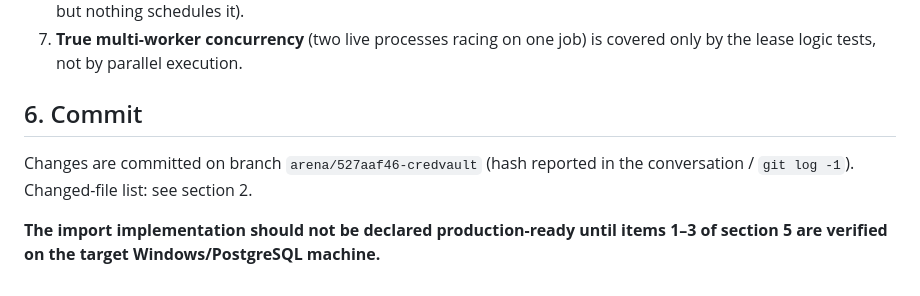
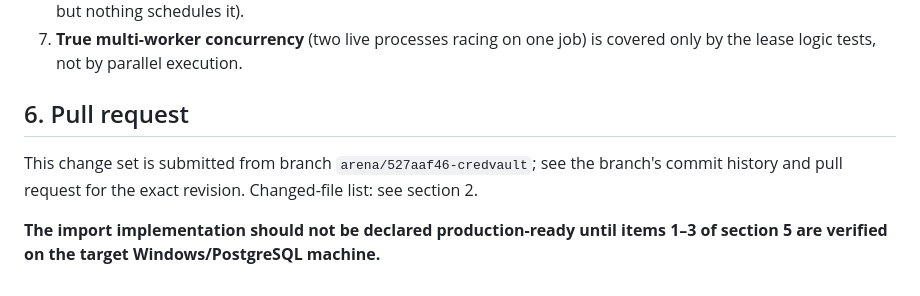
Before and after one commit to RussellTCrivello/credvault, a Markdown page: IMPORT_REPAIR_REPORT.md, the part around the change. Rendered like a GitHub page.

```diff
--- a/IMPORT_REPAIR_REPORT.md
+++ b/IMPORT_REPAIR_REPORT.md
@@ -355,10 +355,11 @@ tests**, and the following remain unverified:
    job) is covered only by the lease logic tests, not by parallel
    execution.
 
-## 6. Commit
+## 6. Pull request
 
-Changes are committed on branch `arena/527aaf46-credvault` (hash reported
-in the conversation / `git log -1`). Changed-file list: see section 2.
+This change set is submitted from branch `arena/527aaf46-credvault`; see
+the branch's commit history and pull request for the exact revision.
+Changed-file list: see section 2.
 
 **The import implementation should not be declared production-ready until
 items 1–3 of section 5 are verified on the target Windows/PostgreSQL
```
